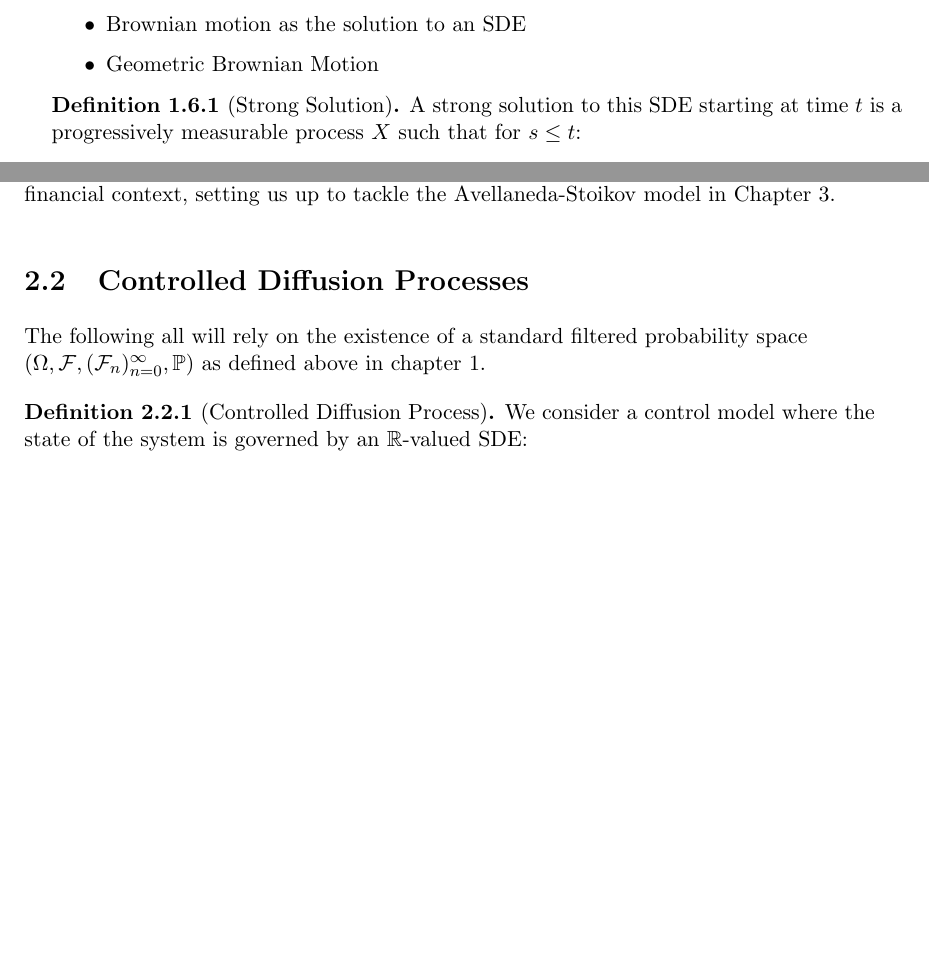
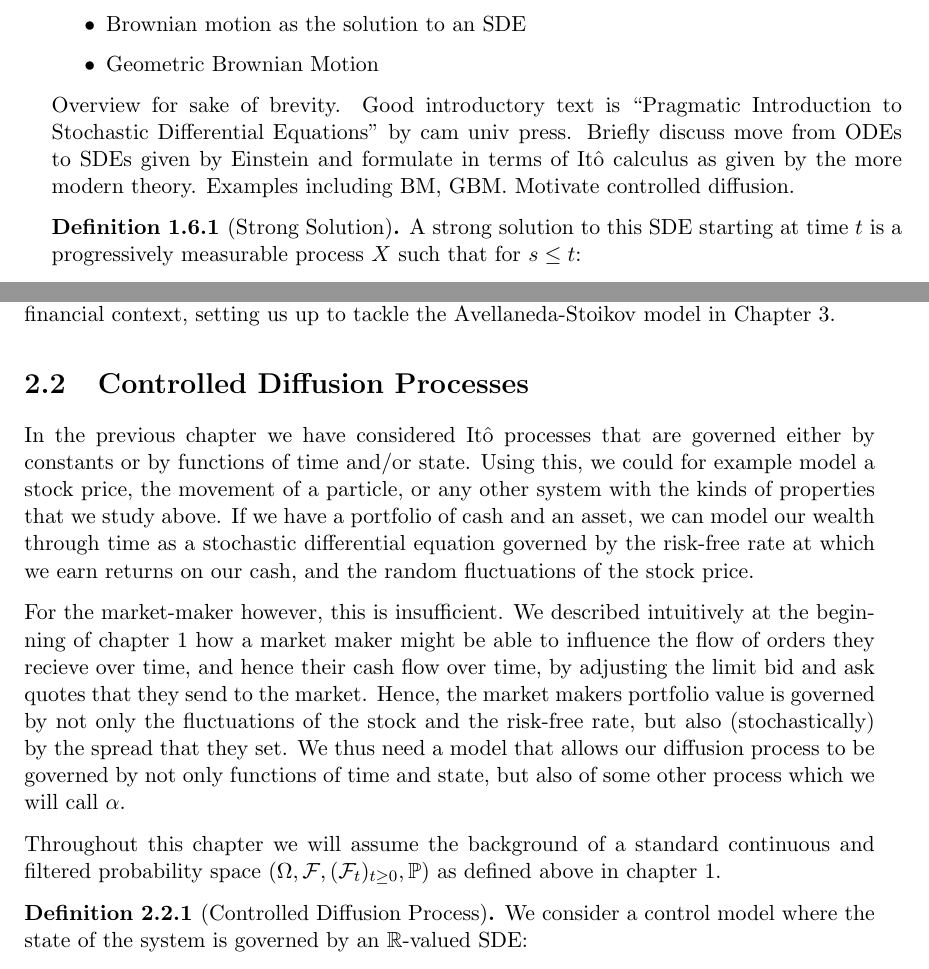
Before and after one commit to jgacton/MATH32200-Undergraduate-Dissertation, a LaTeX thesis (Writing/Dissertation/main.tex, which reads Writing/Dissertation/mainbody/1-introduction.tex, Writing/Dissertation/mainbody/2-stochastic-control.tex): two parts of pages 16 and 17 of 45 before the commit and two parts of pages 16 and 17 of 46 after it, joined at a grey line, cut so that both start at the same text, the shorter picture padded with empty space. Compiled offline with pdfLaTeX.

Commit message:
Worked on 1 and 2

```diff
--- a/Writing/Dissertation/mainbody/1-introduction.tex
+++ b/Writing/Dissertation/mainbody/1-introduction.tex
@@ -477,6 +477,11 @@ is assumed.
     \item Geometric Brownian Motion
 \end{itemize}
 
+Overview for sake of brevity. Good introductory text is ``Pragmatic Introduction to Stochastic
+Differential Equations'' by cam univ press. Briefly discuss move from ODEs to SDEs given by
+Einstein and formulate in terms of It\^{o} calculus as given by the more modern theory. Examples
+including BM, GBM. Motivate controlled diffusion.
+
 \begin{definition}[Strong Solution]
     A strong solution to this SDE starting at time $t$ is a progressively measurable process $X$ such that for $s\leq t$:
     $$X_s=X_t+\int_{t}^{s}b(X_u,\alpha_u)du+\int_t^s\sigma(X_u,\alpha_u)dW_u$$
--- a/Writing/Dissertation/mainbody/2-stochastic-control.tex
+++ b/Writing/Dissertation/mainbody/2-stochastic-control.tex
@@ -13,8 +13,22 @@ in a financial context, setting us up to tackle the Avellaneda-Stoikov model in
 
 \section{Controlled Diffusion Processes}\label{sec:2.2}
 
-The following all will rely on the existence of a standard filtered probability space\\
-$(\Omega,\mathcal{F},(\mathcal{F}_n)_{n=0}^\infty,\mathbb{P})$ as defined above in chapter \ref{chap:1}.
+In the previous chapter we have considered It\^{o} processes that are governed either by constants or by
+functions of time and/or state. Using this, we could for example model a stock price, the movement of a particle,
+or any other system with the kinds of properties that we study above. If we have a portfolio of cash
+and an asset, we can model our wealth through time as a stochastic differential equation governed by the
+risk-free rate at which we earn returns on our cash, and the random fluctuations of the stock price.
+
+For the market-maker however, this is insufficient. We described intuitively at the beginning of chapter \ref{chap:1}
+how a market maker might be able to influence the flow of orders they recieve over time, and hence their
+cash flow over time, by adjusting the limit bid and ask quotes that they send to the market. Hence,
+the market makers portfolio value is governed by not only the fluctuations of the stock and the risk-free
+rate, but also (stochastically) by the spread that they set. We thus need a model that allows our diffusion
+process to be governed by not only functions of time and state, but also of some other process which we
+will call $\alpha$.
+
+Throughout this chapter we will assume the background of a standard continuous and filtered probability space
+$(\Omega,\mathcal{F},(\mathcal{F}_t)_{t\geq0},\mathbb{P})$ as defined above in chapter \ref{chap:1}.
 
 \begin{definition}[Controlled Diffusion Process]
     We consider a control model where the state of the system is governed by
```
Also changed, not shown: Writing/Dissertation/main.pdf, Writing/Dissertation/mainbody/2-stochastic-control.tex (6 more changed lines).
